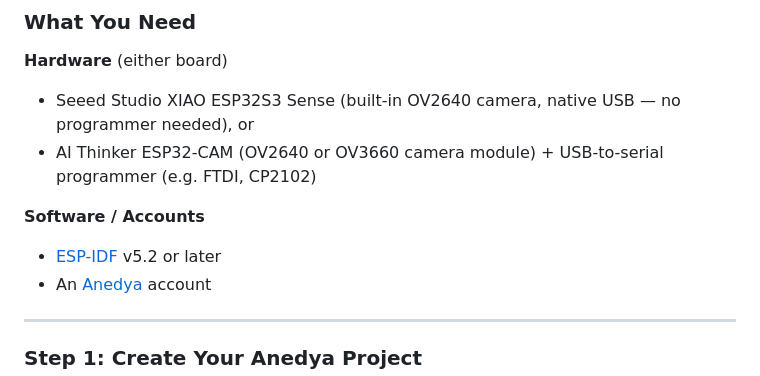
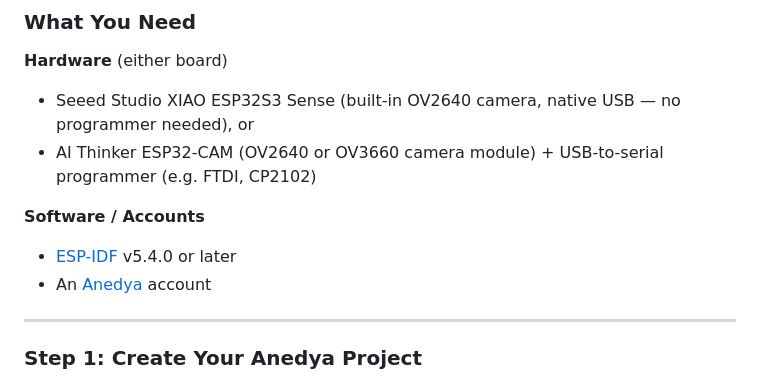
Before and after one commit to anedyaio/anedya-camera-livestream-example-esp32, a Markdown page: README.md, the part around the change. GitHub-like rendering.

Commit message:
docs: update ESP-IDF version requirement to v5.4.0 in README

```diff
--- a/README.md
+++ b/README.md
@@ -101,7 +101,7 @@ This project does not use WebRTC RTP video tracks. Instead, camera JPEG frames a
 - AI Thinker ESP32-CAM (OV2640 or OV3660 camera module) + USB-to-serial programmer (e.g. FTDI, CP2102)
 
 **Software / Accounts**
-- [ESP-IDF](https://docs.espressif.com/projects/esp-idf/en/latest/esp32/get-started/) v5.2 or later
+- [ESP-IDF](https://docs.espressif.com/projects/esp-idf/en/latest/esp32/get-started/) v5.4.0 or later
 - An [Anedya](https://anedya.io?utm_source=github&utm_medium=link&utm_campaign=github-examples&utm_content=esp-cam) account
 
 ---
```
